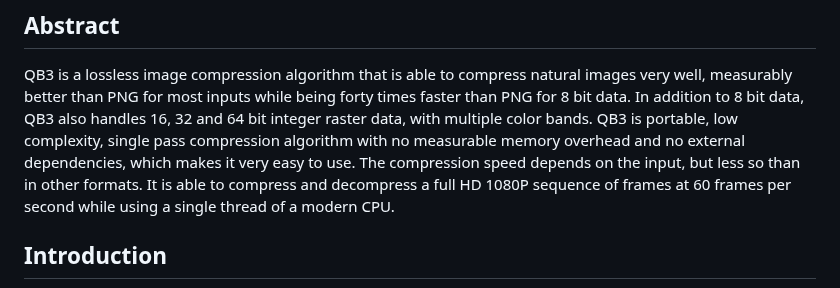
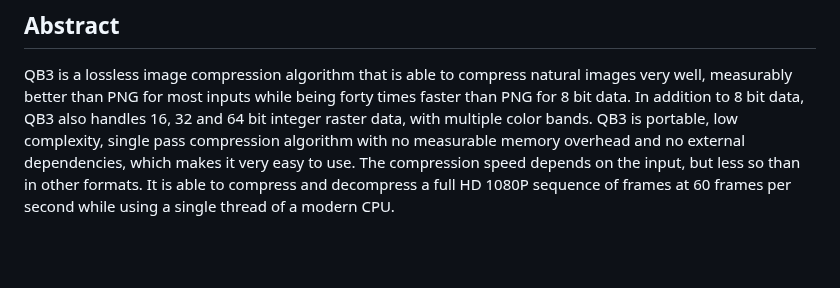
Before and after one commit to lucianpls/QB3, a Markdown page: performance/performance.md, the part around the change. GitHub-like rendering; blank space fills up the shorter version.

```diff
--- a/performance/performance.md
+++ b/performance/performance.md
@@ -10,9 +10,6 @@ no measurable memory overhead and no external dependencies, which makes it very
 The compression speed depends on the input, but less so than in other formats. It is able to
 compress and decompress a full HD 1080P sequence of frames at 60 frames per second while
 using a single thread of a modern CPU.
-
-## Introduction
-
 This document describes the performance of the QB3 image compression compared to PNG, on the same hardware.
 PNG (Portable Network Graphics) is a widely used lossless image format, based on the DEFLATE compression
 algorithm used by the ZIP archives. The image specific part of the PNG format isa filter applied
```
